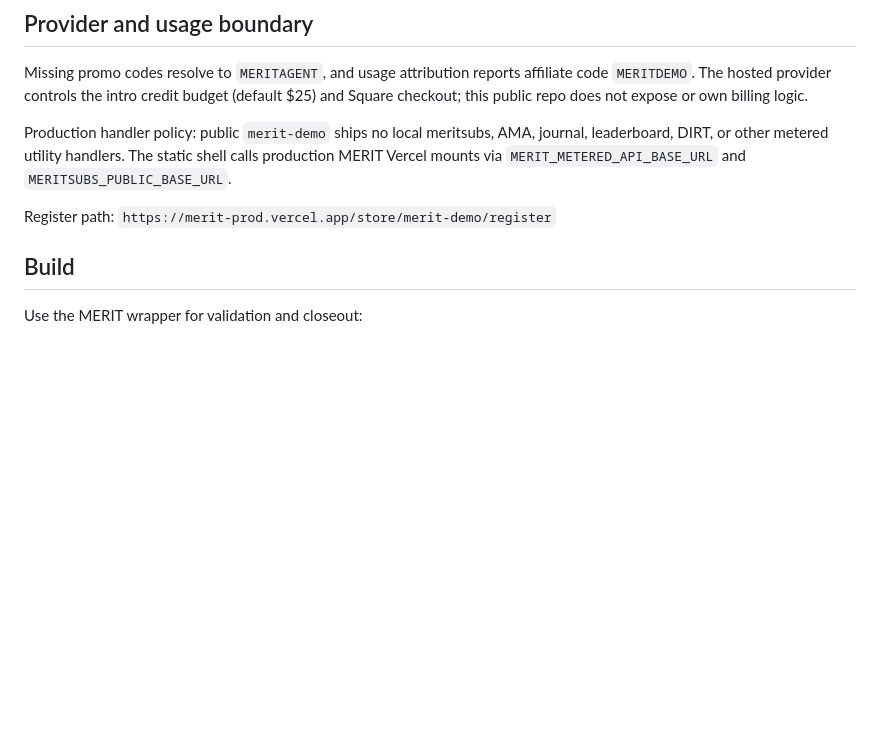
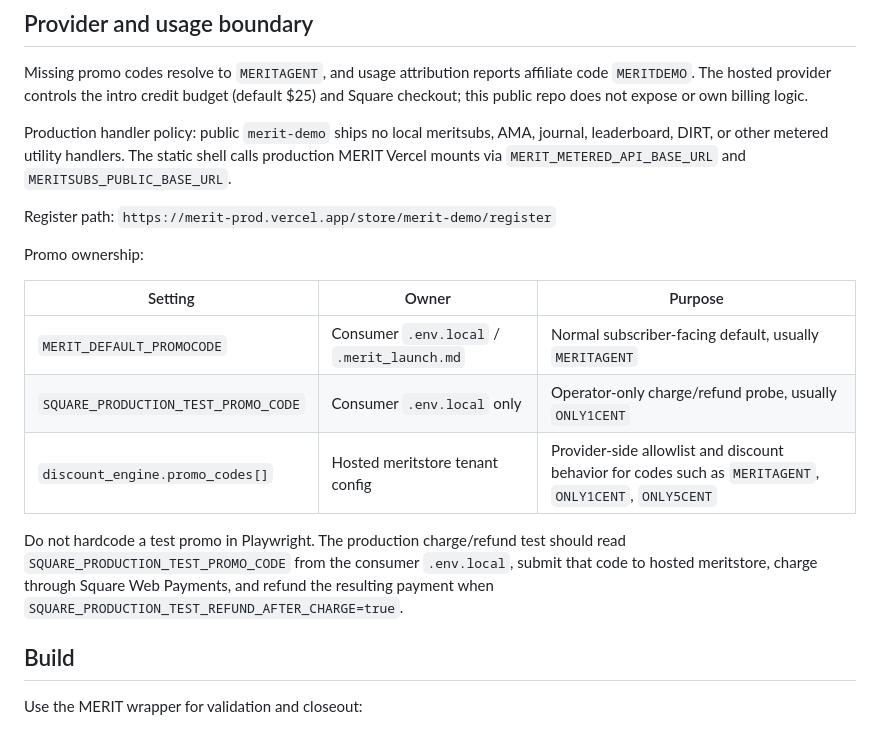
Before and after one commit to Mr-PI-Bala/merit-demo, a Markdown page: merit-demo docs/merit_demo_usage.md, the part around the change. GitHub-like rendering; blank space fills up the shorter version.

Commit message:
docs: clarify promo ownership boundaries

```diff
--- a/merit-demo docs/merit_demo_usage.md
+++ b/merit-demo docs/merit_demo_usage.md
@@ -74,6 +74,16 @@ Missing promo codes resolve to `MERITAGENT`, and usage attribution reports affil
 Production handler policy: public `merit-demo` ships no local meritsubs, AMA, journal, leaderboard, DIRT, or other metered utility handlers. The static shell calls production MERIT Vercel mounts via `MERIT_METERED_API_BASE_URL` and `MERITSUBS_PUBLIC_BASE_URL`.
 
 Register path: `https://merit-prod.vercel.app/store/merit-demo/register`
+
+Promo ownership:
+
+| Setting | Owner | Purpose |
+|---|---|---|
+| `MERIT_DEFAULT_PROMOCODE` | Consumer `.env.local` / `.merit_launch.md` | Normal subscriber-facing default, usually `MERITAGENT` |
+| `SQUARE_PRODUCTION_TEST_PROMO_CODE` | Consumer `.env.local` only | Operator-only charge/refund probe, usually `ONLY1CENT` |
+| `discount_engine.promo_codes[]` | Hosted meritstore tenant config | Provider-side allowlist and discount behavior for codes such as `MERITAGENT`, `ONLY1CENT`, `ONLY5CENT` |
+
+Do not hardcode a test promo in Playwright. The production charge/refund test should read `SQUARE_PRODUCTION_TEST_PROMO_CODE` from the consumer `.env.local`, submit that code to hosted meritstore, charge through Square Web Payments, and refund the resulting payment when `SQUARE_PRODUCTION_TEST_REFUND_AFTER_CHARGE=true`.
 
 ## Build
 
```
